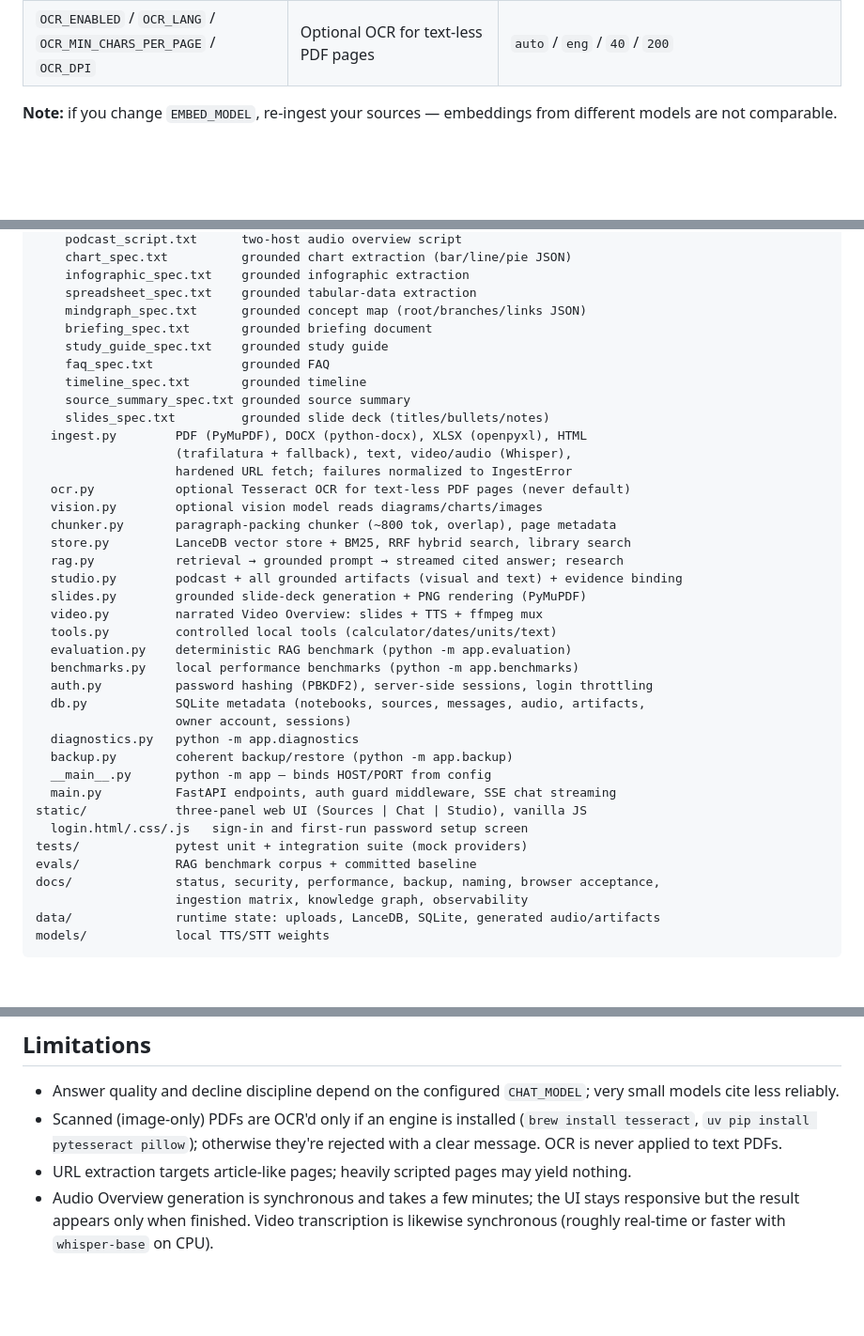
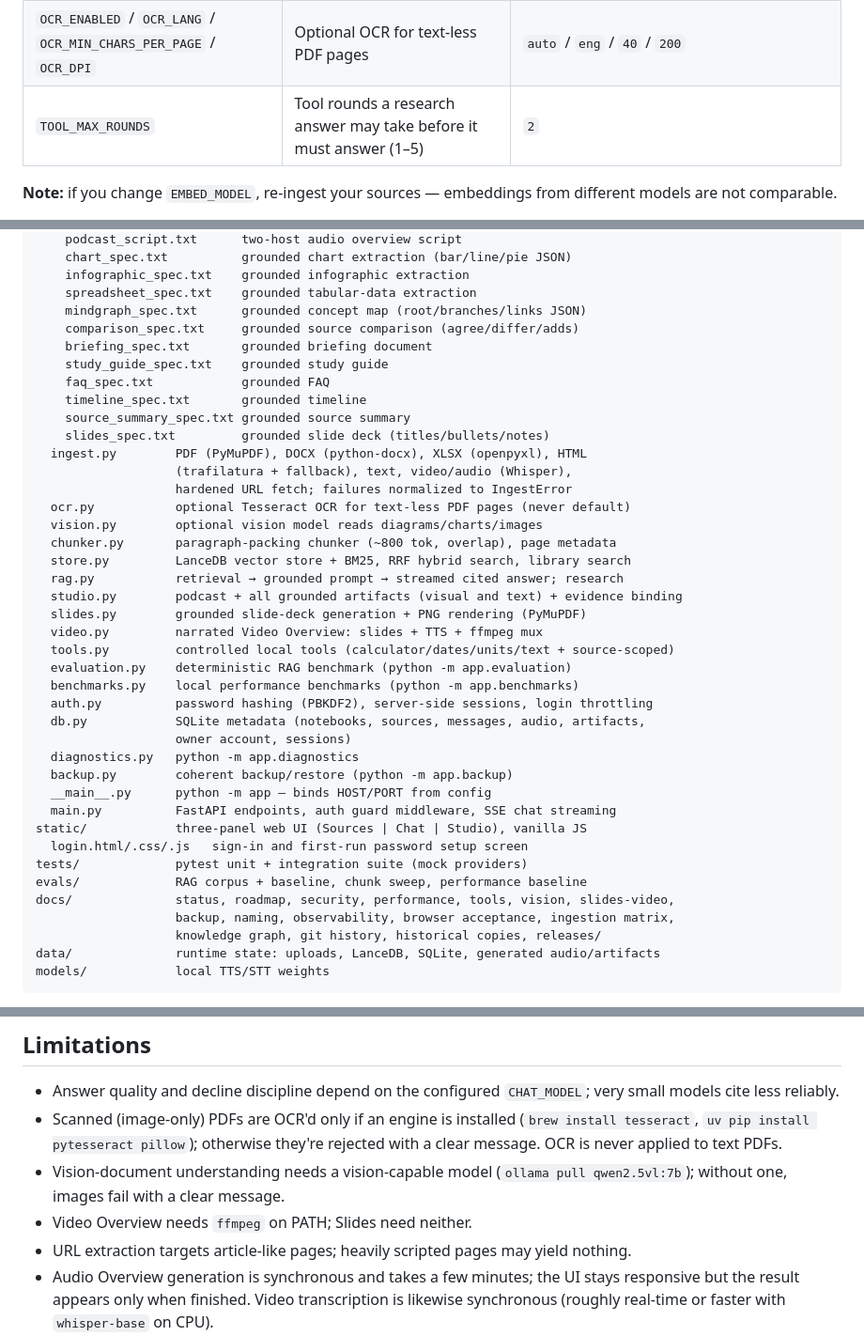
Before and after one commit to RevTheDev-Systems/skullmaster-local, a Markdown page: README.md, 3 parts joined by grey strips. Shown at 94% size. Drawn GitHub-style; blank space fills up the shorter version.

````diff
--- a/README.md
+++ b/README.md
@@ -135,6 +138,7 @@ invalidates every stored vector, so it shouldn't be a one-click action.
 | `MAX_UPLOAD_MB` / `MEDIA_MAX_UPLOAD_MB` | Upload caps | documents 50MB / media 1GB by default |
 | `HOST` / `PORT` | Bind address used by `python -m app` and the launcher | `127.0.0.1` / `8501` |
 | `OCR_ENABLED` / `OCR_LANG` / `OCR_MIN_CHARS_PER_PAGE` / `OCR_DPI` | Optional OCR for text-less PDF pages | `auto` / `eng` / `40` / `200` |
+| `TOOL_MAX_ROUNDS` | Tool rounds a research answer may take before it must answer (1–5) | `2` |
 
 **Note:** if you change `EMBED_MODEL`, re-ingest your sources — embeddings from
 different models are not comparable.
@@ -244,6 +248,7 @@ app/
     infographic_spec.txt    grounded infographic extraction
     spreadsheet_spec.txt    grounded tabular-data extraction
     mindgraph_spec.txt      grounded concept map (root/branches/links JSON)
+    comparison_spec.txt     grounded source comparison (agree/differ/adds)
     briefing_spec.txt       grounded briefing document
     study_guide_spec.txt    grounded study guide
     faq_spec.txt            grounded FAQ
@@ -261,7 +266,7 @@ app/
   studio.py        podcast + all grounded artifacts (visual and text) + evidence binding
   slides.py        grounded slide-deck generation + PNG rendering (PyMuPDF)
   video.py         narrated Video Overview: slides + TTS + ffmpeg mux
-  tools.py         controlled local tools (calculator/dates/units/text)
+  tools.py         controlled local tools (calculator/dates/units/text + source-scoped)
   evaluation.py    deterministic RAG benchmark (python -m app.evaluation)
   benchmarks.py    local performance benchmarks (python -m app.benchmarks)
   auth.py          password hashing (PBKDF2), server-side sessions, login throttling
@@ -274,9 +279,10 @@ app/
 static/            three-panel web UI (Sources | Chat | Studio), vanilla JS
   login.html/.css/.js   sign-in and first-run password setup screen
 tests/             pytest unit + integration suite (mock providers)
-evals/             RAG benchmark corpus + committed baseline
-docs/              status, security, performance, backup, naming, browser acceptance,
-                   ingestion matrix, knowledge graph, observability
+evals/             RAG corpus + baseline, chunk sweep, performance baseline
+docs/              status, roadmap, security, performance, tools, vision, slides-video,
+                   backup, naming, observability, browser acceptance, ingestion matrix,
+                   knowledge graph, git history, historical copies, releases/
 data/              runtime state: uploads, LanceDB, SQLite, generated audio/artifacts
 models/            local TTS/STT weights
 ```
@@ -322,6 +328,9 @@ rank fusion.
 - Scanned (image-only) PDFs are OCR'd only if an engine is installed
   (`brew install tesseract`, `uv pip install pytesseract pillow`); otherwise
   they're rejected with a clear message. OCR is never applied to text PDFs.
+- Vision-document understanding needs a vision-capable model
+  (`ollama pull qwen2.5vl:7b`); without one, images fail with a clear message.
+- Video Overview needs `ffmpeg` on PATH; Slides need neither.
 - URL extraction targets article-like pages; heavily scripted pages may yield nothing.
 - Audio Overview generation is synchronous and takes a few minutes; the UI stays
   responsive but the result appears only when finished. Video transcription is
````
Also changed, not shown: other parts of README.md (+28 -21 lines).
